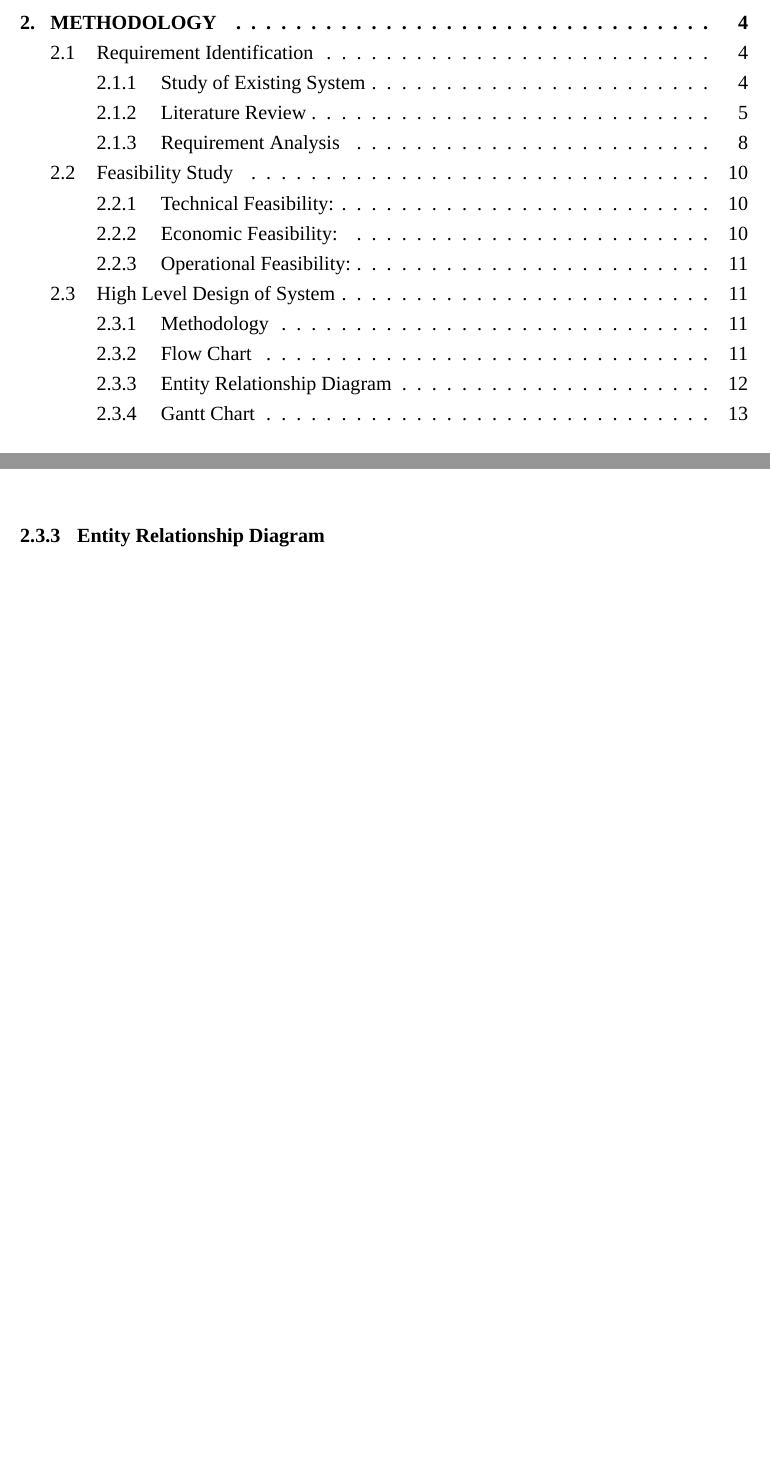
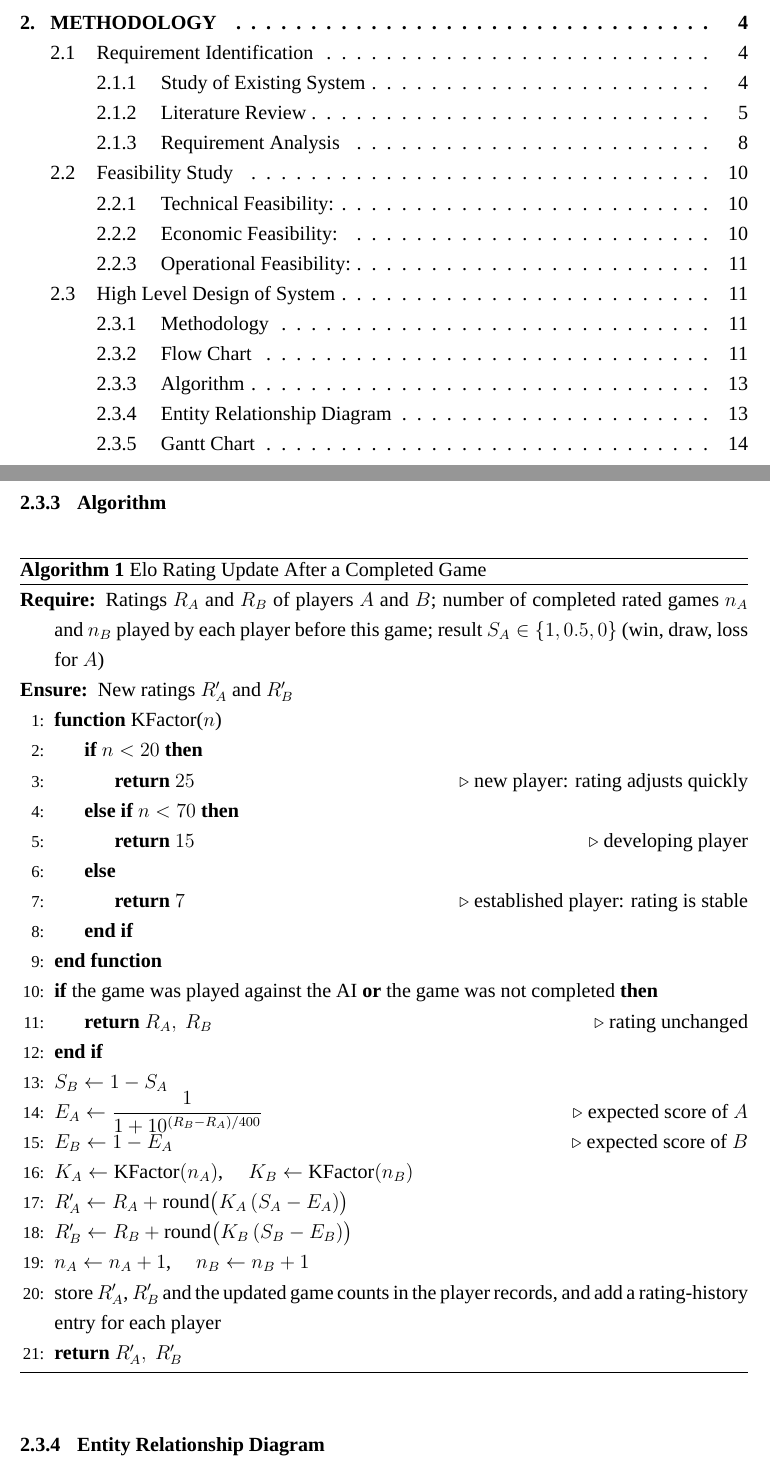
Before and after one commit to TheUnknown392/ches, a LaTeX document (Reports/Proposal/latex.tex, which reads Reports/Proposal/settings.tex): two parts of pages 3 and 16 of 21 before the commit and two parts of pages 3 and 17 of 22 after it, joined at a grey line, cut so that both start at the same text, the shorter picture padded with empty space. Compiled offline with XeLaTeX; a missing font is replaced by an installed copy or a similar font; a LaTeX package or settings file that is missing is left out.

Commit message:
added algorithm for elo claculation

```diff
--- a/Reports/Proposal/latex.tex
+++ b/Reports/Proposal/latex.tex
@@ -361,7 +361,41 @@ The project will be following Waterfall with incremental development methodology
 
 \textless{}explanation here\textgreater{}
 
+\subsection{Algorithm}
+\begin{algorithm}[H]
+\caption{Elo Rating Update After a Completed Game}
+\label{alg:elo}
+\begin{algorithmic}[1]
+\Require Ratings $R_A$ and $R_B$ of players $A$ and $B$; number of completed rated games
+         $n_A$ and $n_B$ played by each player before this game; result $S_A \in \{1, 0.5, 0\}$
+         (win, draw, loss for $A$)
+\Ensure New ratings $R_A'$ and $R_B'$
 
+\Function{KFactor}{$n$}
+    \If{$n < 20$}
+        \State \Return $25$ \Comment{new player: rating adjusts quickly}
+    \ElsIf{$n < 70$}
+        \State \Return $15$ \Comment{developing player}
+    \Else
+        \State \Return $7$ \Comment{established player: rating is stable}
+    \EndIf
+\EndFunction
+
+\If{the game was played against the AI \textbf{or} the game was not completed}
+    \State \Return $R_A,\ R_B$ \Comment{rating unchanged}
+\EndIf
+\State $S_B \gets 1 - S_A$
+\State $E_A \gets \dfrac{1}{1 + 10^{(R_B - R_A)/400}}$ \Comment{expected score of $A$}
+\State $E_B \gets 1 - E_A$ \Comment{expected score of $B$}
+\State $K_A \gets \Call{KFactor}{n_A}$, \quad $K_B \gets \Call{KFactor}{n_B}$
+\State $R_A' \gets R_A + \text{round}\big(K_A\,(S_A - E_A)\big)$
+\State $R_B' \gets R_B + \text{round}\big(K_B\,(S_B - E_B)\big)$
+\State $n_A \gets n_A + 1$, \quad $n_B \gets n_B + 1$
+\State store $R_A'$, $R_B'$ and the updated game counts in the player records,
+       and add a rating-history entry for each player
+\State \Return $R_A',\ R_B'$
+\end{algorithmic}
+\end{algorithm}
 
 % ---------------- ERD ----------------
 
--- a/Reports/Proposal/settings.tex
+++ b/Reports/Proposal/settings.tex
@@ -16,6 +16,9 @@
 \usepackage[table]{xcolor}         % cell coloring
 \usepackage[hidelinks]{hyperref}
 \usepackage{amsmath}
+\usepackage{algorithm}
+\usepackage{algpseudocode}
+
 
 \graphicspath{{../images}} % my images
 
```
